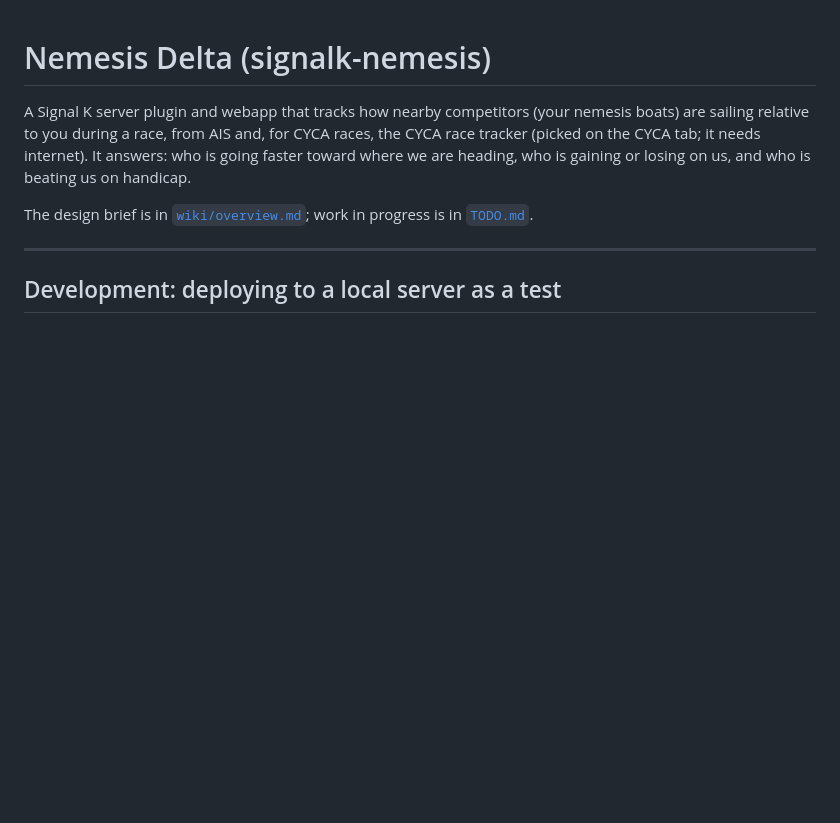
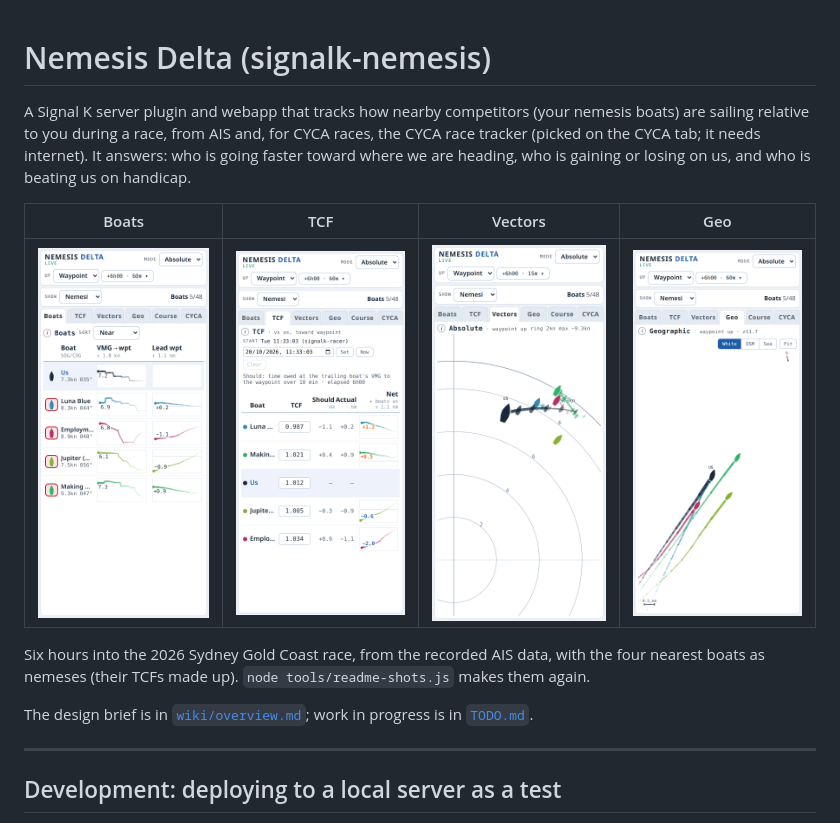
Before and after one commit to gregw/signalk-nemesis, a Markdown page: README.md, the part around the change. Rendered like a GitHub page; pictures changed too: docs/screenshots/boats.png (added), docs/screenshots/geo.png (added), docs/screenshots/tcf.png (added); blank space fills up the shorter version.

Commit message:
README: phone screenshots of the Boats, TCF, Vectors and Geo tabs
Made from the GC2026 replay by tools/readme-shots.js, linked relatively.

Co-Authored-By: Claude Opus 5.5 <noreply@anthropic.com>

```diff
--- a/README.md
+++ b/README.md
@@ -4,6 +4,13 @@ A Signal K server plugin and webapp that tracks how nearby competitors (your nem
 are sailing relative to you during a race, from AIS and, for CYCA races, the CYCA race tracker
 (picked on the CYCA tab; it needs internet). It answers: who is going faster toward
 where we are heading, who is gaining or losing on us, and who is beating us on handicap.
+
+| Boats | TCF | Vectors | Geo |
+| --- | --- | --- | --- |
+| <img src="docs/screenshots/boats.png" width="200" alt="Boats tab"> | <img src="docs/screenshots/tcf.png" width="200" alt="TCF tab"> | <img src="docs/screenshots/vectors.png" width="200" alt="Vectors tab"> | <img src="docs/screenshots/geo.png" width="200" alt="Geo tab"> |
+
+Six hours into the 2026 Sydney Gold Coast race, from the recorded AIS data, with the four
+nearest boats as nemeses (their TCFs made up). `node tools/readme-shots.js` makes them again.
 
 The design brief is in [`wiki/overview.md`](wiki/overview.md); work in progress is in
 [`TODO.md`](TODO.md).
```
Also changed, not shown: 1 other file.
